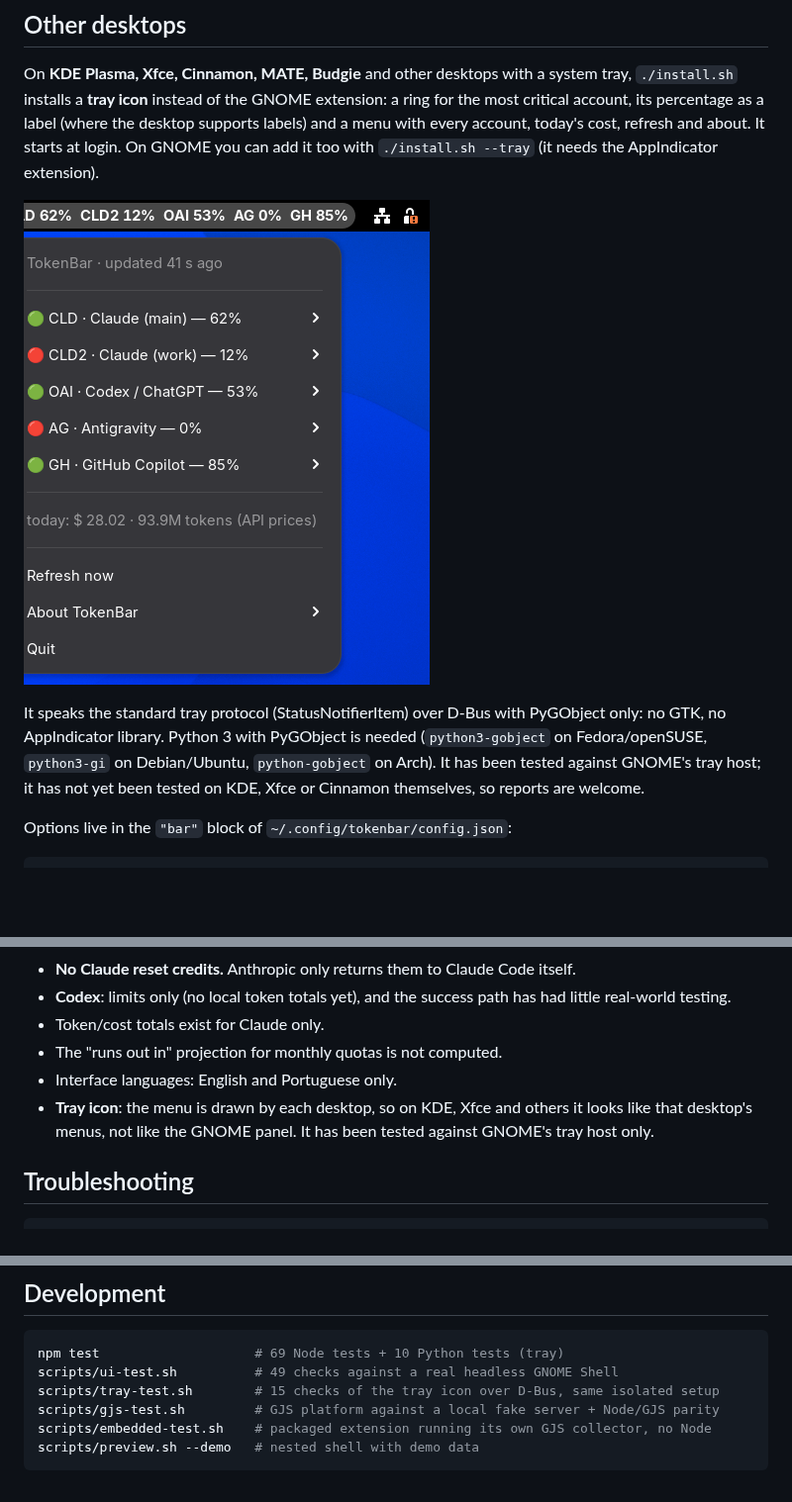
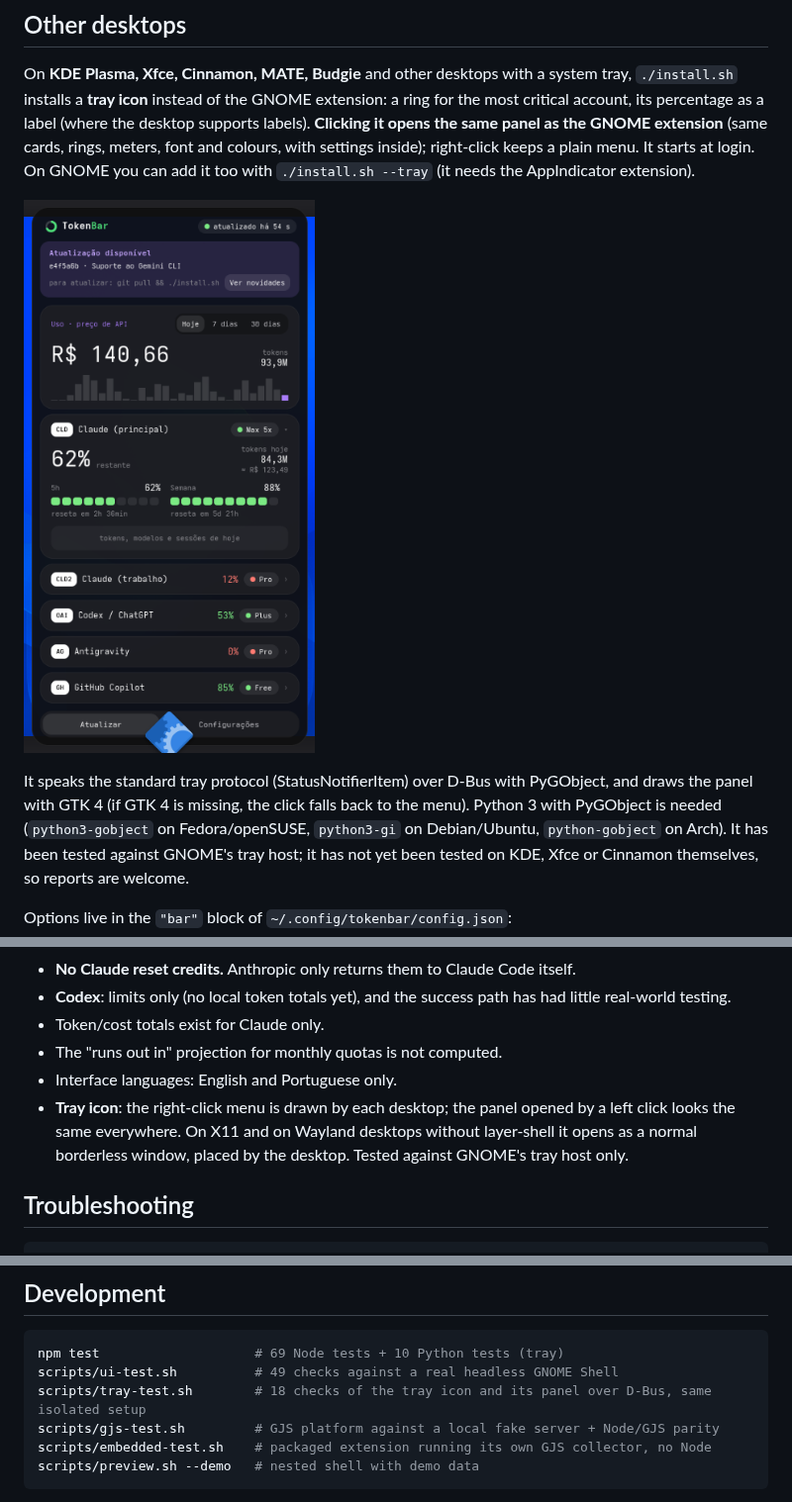
Before and after one commit to diogobritodesign/tokenbar, a Markdown page: README.md, 3 parts joined by grey strips. Shown at 99% size. GitHub-like rendering; pictures changed too: docs/screenshots/tray.png; blank space fills up the shorter version.

Commit message:
Tray: click opens a GTK 4 panel with the same design as the GNOME extension
Co-Authored-By: Claude Opus 5.5 <noreply@anthropic.com>

````diff
--- a/README.md
+++ b/README.md
@@ -117,7 +117,8 @@ the font, the cache and the history.
 On **KDE Plasma, Xfce, Cinnamon, MATE, Budgie** and other desktops with a
 system tray, `./install.sh` installs a **tray icon** instead of the GNOME
 extension: a ring for the most critical account, its percentage as a label
-(where the desktop supports labels) and a menu with every account, today's
-cost, refresh and about. It starts at login. On GNOME you can add it too with
+(where the desktop supports labels). **Clicking it opens the same panel as the
+GNOME extension** (same cards, rings, meters, font and colours, with settings
+inside); right-click keeps a plain menu. It starts at login. On GNOME you can add it too with
 `./install.sh --tray` (it needs the AppIndicator extension).
 
@@ -125,7 +126,7 @@ cost, refresh and about. It starts at login. On GNOME you can add it too with
 
 It speaks the standard tray protocol (StatusNotifierItem) over D-Bus with
-PyGObject only: no GTK, no AppIndicator library. Python 3 with PyGObject is
-needed (`python3-gobject` on Fedora/openSUSE, `python3-gi` on Debian/Ubuntu,
+PyGObject, and draws the panel with GTK 4 (if GTK 4 is missing, the click
+falls back to the menu). Python 3 with PyGObject is needed (`python3-gobject` on Fedora/openSUSE, `python3-gi` on Debian/Ubuntu,
 `python-gobject` on Arch). It has been tested against GNOME's tray host; it
 has not yet been tested on KDE, Xfce or Cinnamon themselves, so reports are
 welcome.
@@ -243,9 +244,10 @@ split.
 - Token/cost totals exist for Claude only.
 - The "runs out in" projection for monthly quotas is not computed.
 - Interface languages: English and Portuguese only.
-- **Tray icon**: the menu is drawn by each desktop, so on KDE, Xfce and others
-  it looks like that desktop's menus, not like the GNOME panel. It has been
-  tested against GNOME's tray host only.
+- **Tray icon**: the right-click menu is drawn by each desktop; the panel opened
+  by a left click looks the same everywhere. On X11 and on Wayland desktops
+  without layer-shell it opens as a normal borderless window, placed by the
+  desktop. Tested against GNOME's tray host only.
 
 ## Troubleshooting
 
@@ -266,7 +268,7 @@ without logging out, `scripts/preview.sh` opens a nested shell window.
 ```sh
 npm test                    # 69 Node tests + 10 Python tests (tray)
 scripts/ui-test.sh          # 49 checks against a real headless GNOME Shell
-scripts/tray-test.sh        # 15 checks of the tray icon over D-Bus, same isolated setup
+scripts/tray-test.sh        # 18 checks of the tray icon and its panel over D-Bus, same isolated setup
 scripts/gjs-test.sh         # GJS platform against a local fake server + Node/GJS parity
 scripts/embedded-test.sh    # packaged extension running its own GJS collector, no Node
 scripts/preview.sh --demo   # nested shell with demo data
````
Also changed, not shown: other parts of README.md (+1 -1 lines), README.pt-BR.md (+10 -7 lines), 5 other files.
